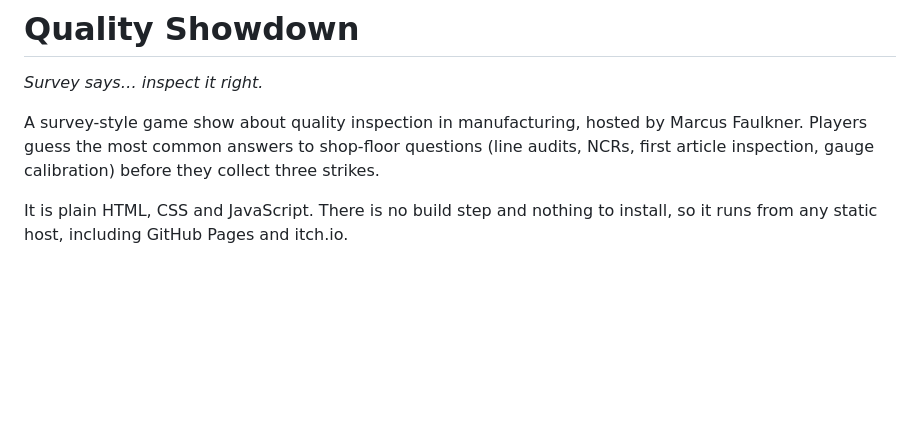
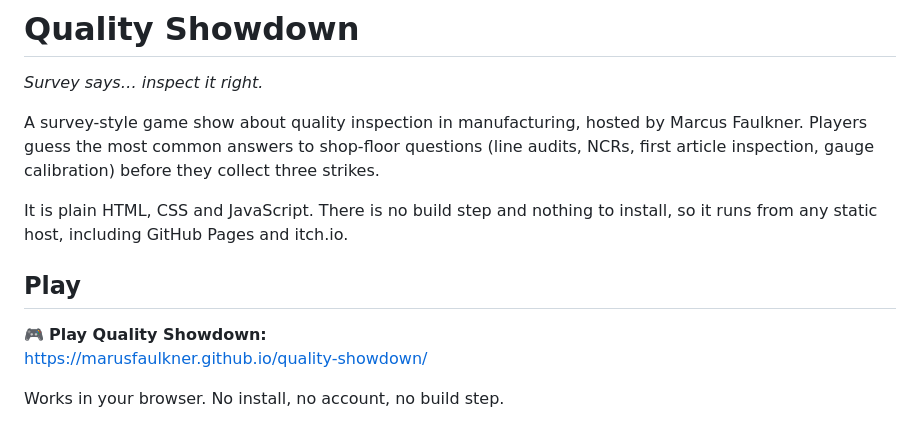
Before and after one commit to MarusFaulkner/quality-showdown, a Markdown page: README.md, the part around the change. Drawn GitHub-style; blank space fills up the shorter version.

Commit message:
Add play section with game link in README
Added a section to play the game with a link.

```diff
--- a/README.md
+++ b/README.md
@@ -5,6 +5,12 @@
 A survey-style game show about quality inspection in manufacturing, hosted by Marcus Faulkner. Players guess the most common answers to shop-floor questions (line audits, NCRs, first article inspection, gauge calibration) before they collect three strikes.
 
 It is plain HTML, CSS and JavaScript. There is no build step and nothing to install, so it runs from any static host, including GitHub Pages and itch.io.
+## Play
+
+🎮 **Play Quality Showdown:**
+[https://marusfaulkner.github.io/quality-showdown/](https://marusfaulkner.github.io/quality-showdown/)
+
+Works in your browser. No install, no account, no build step.
 
 <img src="docs/screenshot.jpg" alt="Quality Showdown gameplay on a phone" width="320">
 
```
